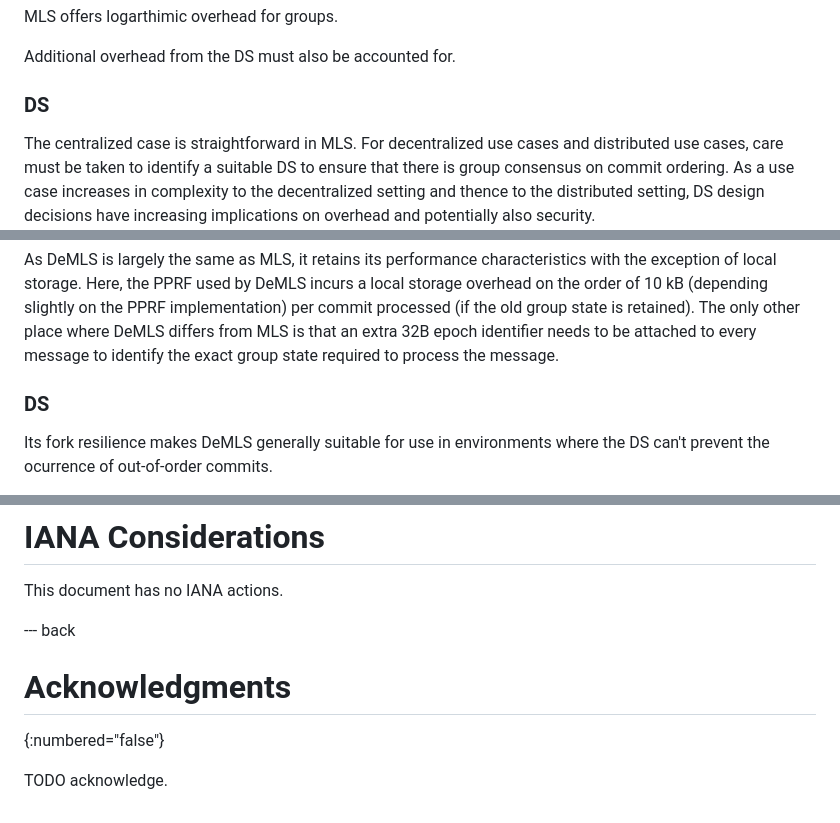
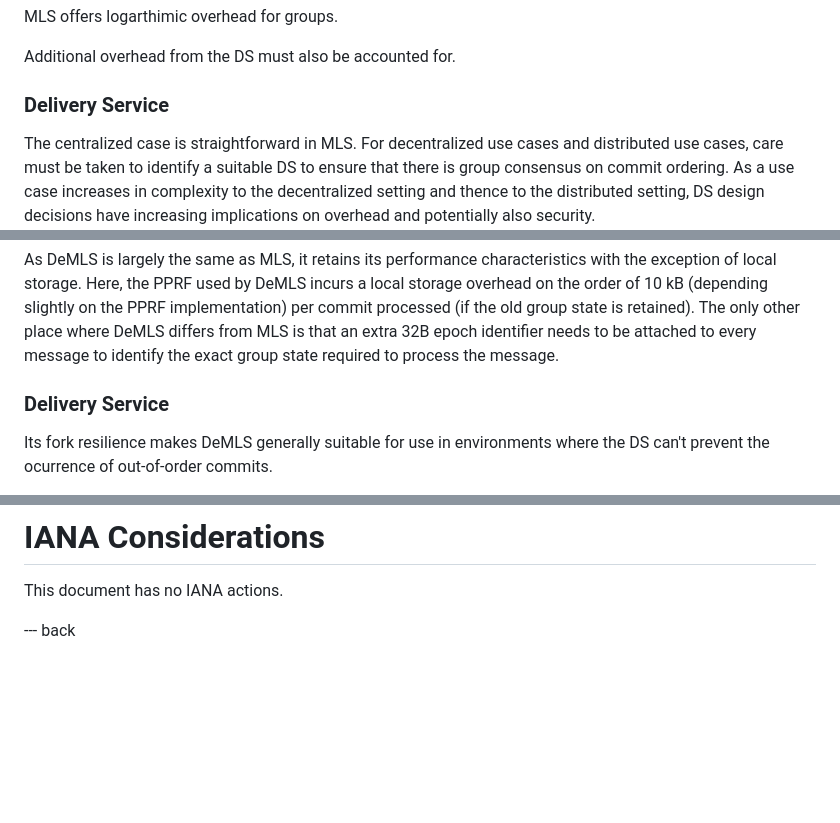
Before and after one commit to germ-mark/mls-informational-decentralized-applications, a Markdown page: draft-xue-mls-decentralized.md, 3 parts joined by grey strips. GitHub-like rendering; blank space fills up the shorter version.

```diff
--- a/draft-xue-mls-decentralized.md
+++ b/draft-xue-mls-decentralized.md
@@ -97,7 +97,7 @@ MLS offers logarthimic overhead for groups.
 
 Additional overhead from the DS must also be accounted for.
 
-### DS
+### Delivery Service
 The centralized case is straightforward in MLS. For decentralized use cases
 and distributed use cases, care must be taken to identify a suitable DS to
 ensure that there is group consensus on commit ordering. As a use case
@@ -158,7 +158,7 @@ only other place where DeMLS differs from MLS is that an extra 32B epoch
 identifier needs to be attached to every message to identify the exact group
 state required to process the message.
 
-### DS
+### Delivery Service
 Its fork resilience makes DeMLS generally suitable for use in environments where
 the DS can't prevent the ocurrence of out-of-order commits.
 
@@ -228,8 +228,3 @@ This document has no IANA actions.
 
 
 --- back
-
-# Acknowledgments
-{:numbered="false"}
-
-TODO acknowledge.
```
Also changed, not shown: other parts of draft-xue-mls-decentralized.md (+1 -1 lines).
